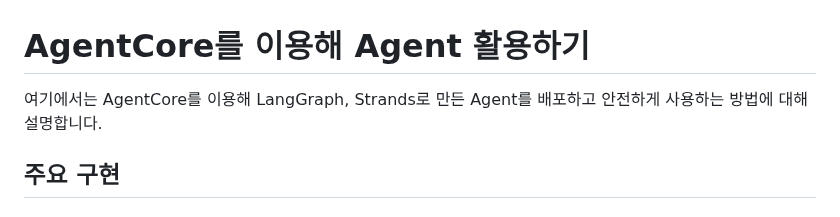
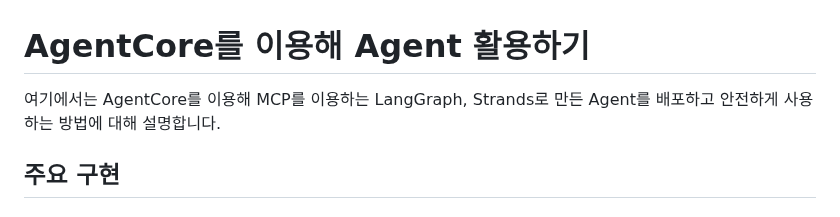
Before and after one commit to kyopark2014/agent-runtime, a Markdown page: README.md, the part around the change. GitHub-like rendering.

```diff
--- a/README.md
+++ b/README.md
@@ -1,6 +1,6 @@
 # AgentCore를 이용해 Agent 활용하기
 
-여기에서는 AgentCore를 이용해 LangGraph, Strands로 만든 Agent를 배포하고 안전하게 사용하는 방법에 대해 설명합니다.
+여기에서는 AgentCore를 이용해 MCP를 이용하는 LangGraph, Strands로 만든 Agent를 배포하고 안전하게 사용하는 방법에 대해 설명합니다.
 
 ## 주요 구현
 
```
